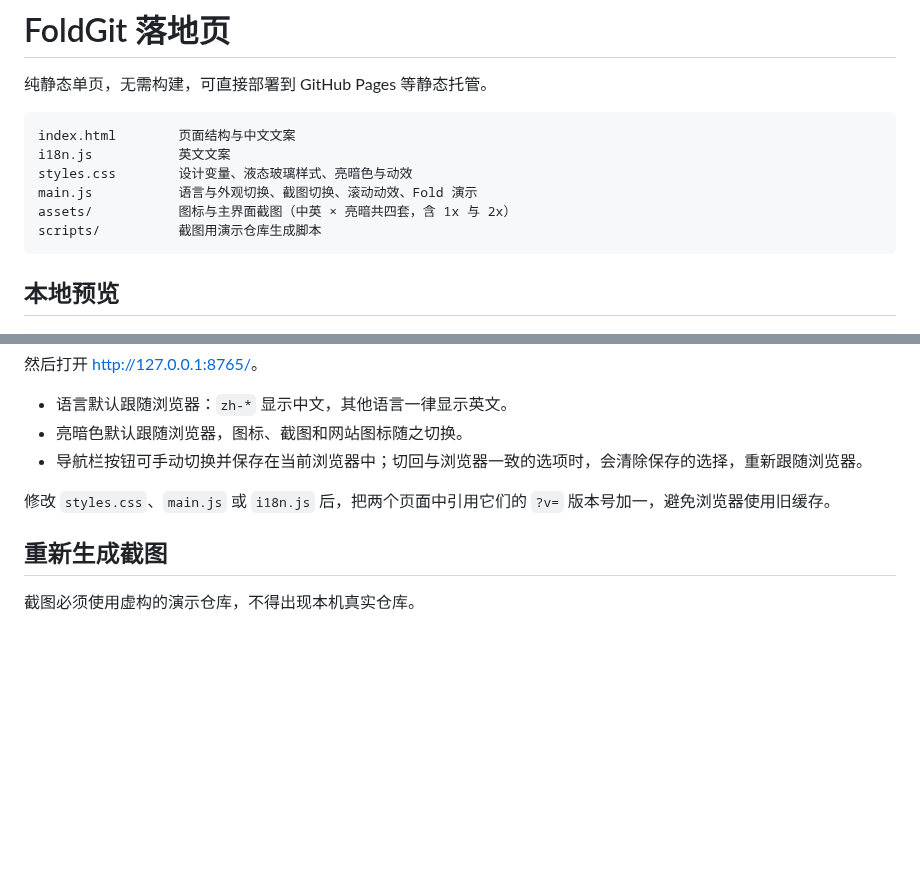
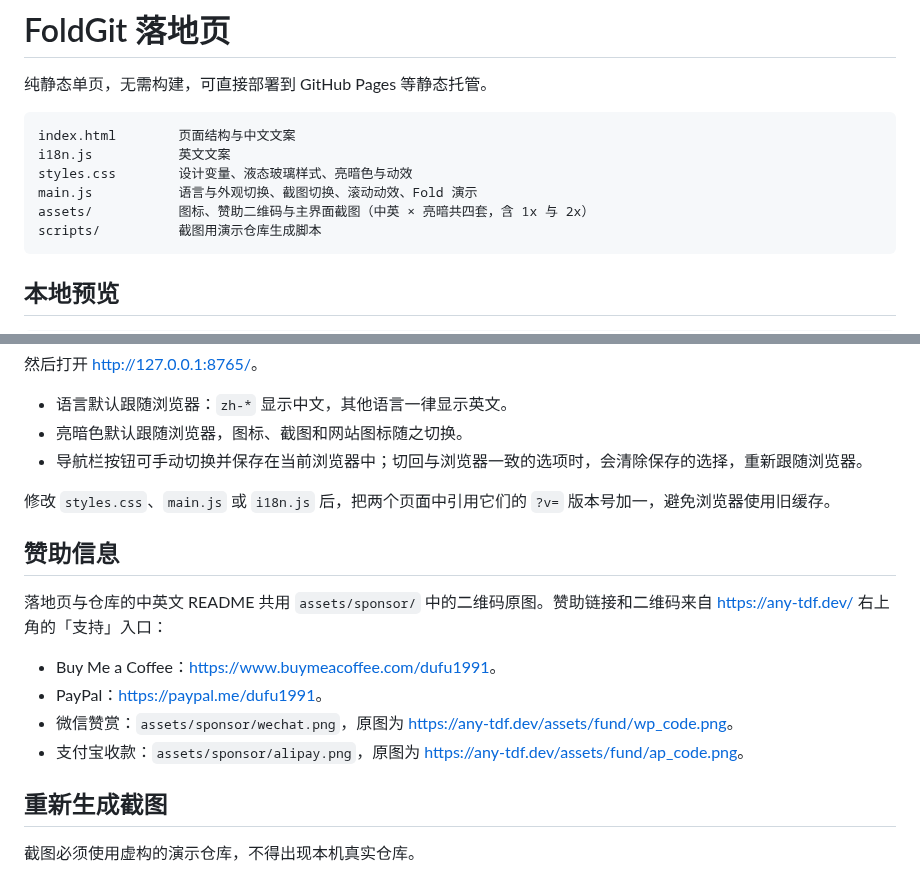
Before and after one commit to dufu1991/foldgit, a Markdown page: website/README.md, 2 parts joined by grey strips. GitHub-like rendering; blank space fills up the shorter version.

````diff
--- a/website/README.md
+++ b/website/README.md
@@ -7,7 +7,7 @@ index.html        页面结构与中文文案
 i18n.js           英文文案
 styles.css        设计变量、液态玻璃样式、亮暗色与动效
 main.js           语言与外观切换、截图切换、滚动动效、Fold 演示
-assets/           图标与主界面截图（中英 × 亮暗共四套，含 1x 与 2x）
+assets/           图标、赞助二维码与主界面截图（中英 × 亮暗共四套，含 1x 与 2x）
 scripts/          截图用演示仓库生成脚本
 ```
 
@@ -24,6 +24,15 @@ python3 -m http.server 8765 --directory website
 - 导航栏按钮可手动切换并保存在当前浏览器中；切回与浏览器一致的选项时，会清除保存的选择，重新跟随浏览器。
 
 修改 `styles.css`、`main.js` 或 `i18n.js` 后，把两个页面中引用它们的 `?v=` 版本号加一，避免浏览器使用旧缓存。
+
+## 赞助信息
+
+落地页与仓库的中英文 README 共用 `assets/sponsor/` 中的二维码原图。赞助链接和二维码来自 <https://any-tdf.dev/> 右上角的「支持」入口：
+
+- Buy Me a Coffee：<https://www.buymeacoffee.com/dufu1991>。
+- PayPal：<https://paypal.me/dufu1991>。
+- 微信赞赏：`assets/sponsor/wechat.png`，原图为 <https://any-tdf.dev/assets/fund/wp_code.png>。
+- 支付宝收款：`assets/sponsor/alipay.png`，原图为 <https://any-tdf.dev/assets/fund/ap_code.png>。
 
 ## 重新生成截图
 
````
Also changed, not shown: README.md (+17 -0 lines), README.zh-CN.md (+17 -0 lines), website/assets/sponsor/alipay.png (added), website/assets/sponsor/wechat.png (added), 3 other files.
